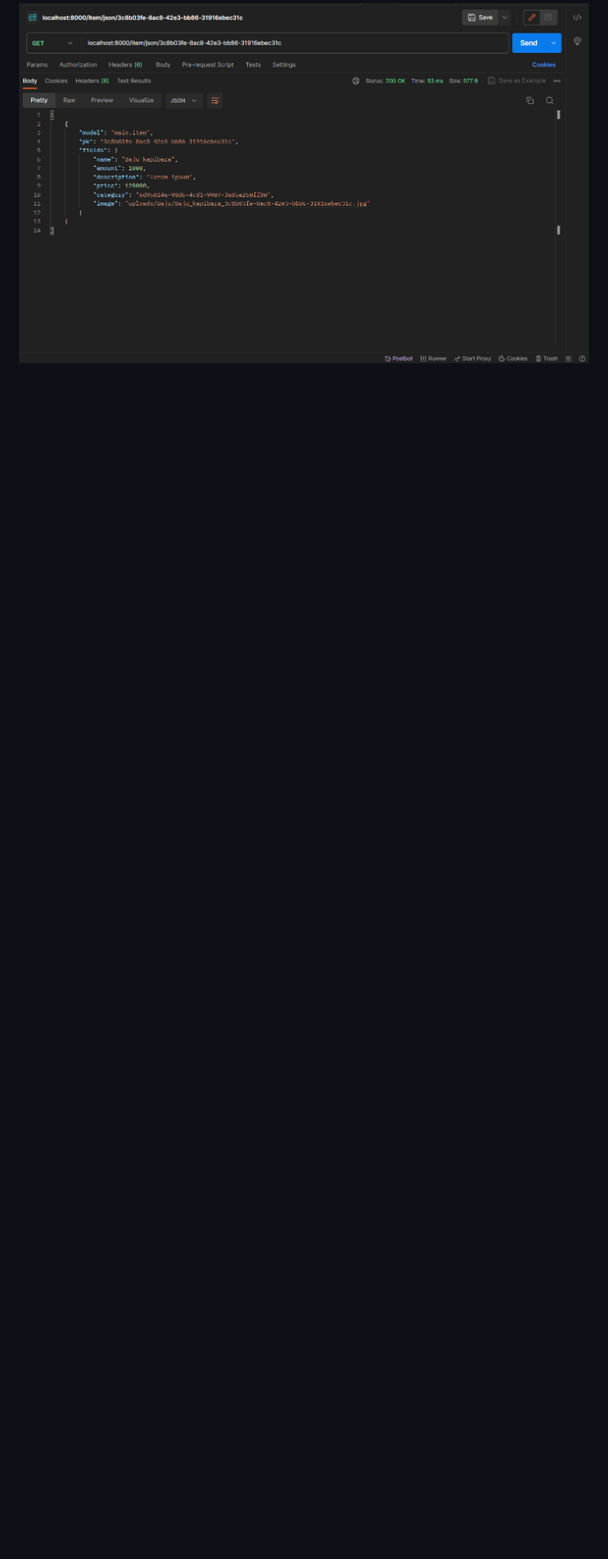
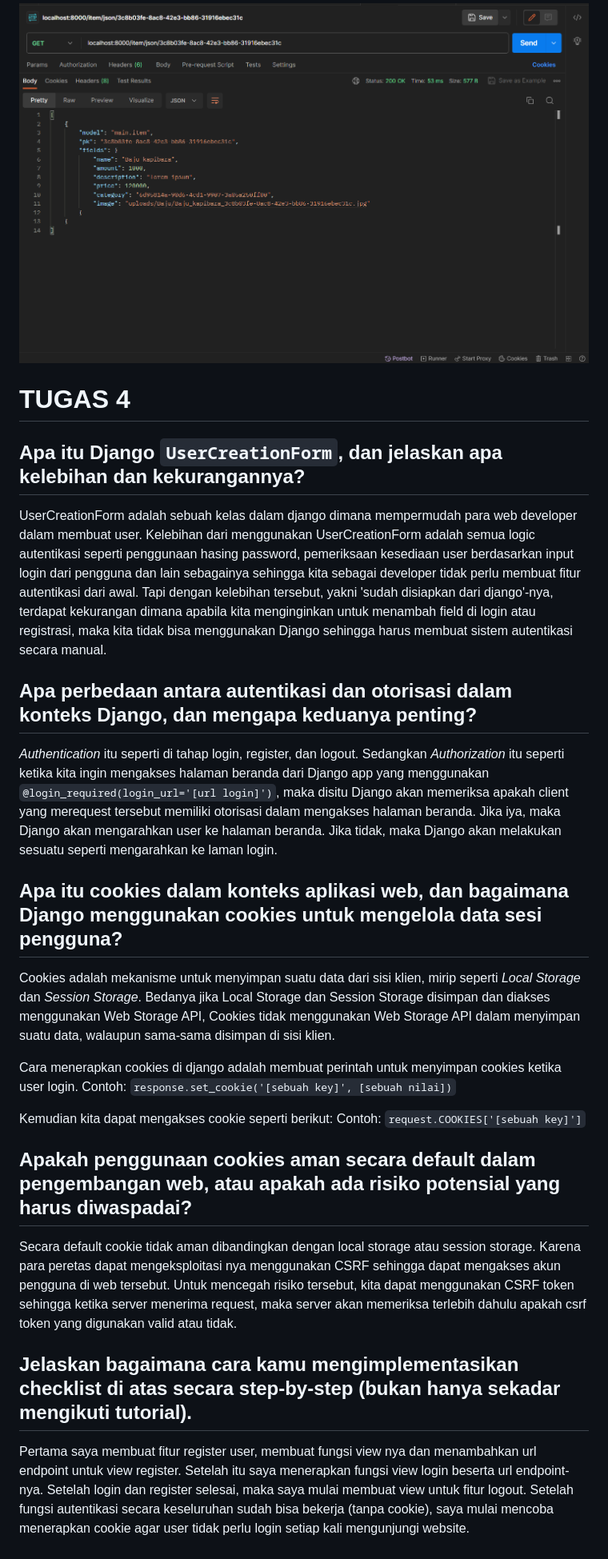
Before and after one commit to Arxeno/django-merch-shop, a Markdown page: README.md, the part around the change. Shown at 80% size. Drawn GitHub-style; blank space fills up the shorter version.

```diff
--- a/README.md
+++ b/README.md
@@ -108,3 +108,31 @@ Endpoint JSON: /item/json
 
 Endpoint JSON by ID: /item/json/:id
 ![SS JSON by ID](/JSON%20by%20ID.png)
+
+# TUGAS 4
+
+## Apa itu Django `UserCreationForm`, dan jelaskan apa kelebihan dan kekurangannya?
+
+UserCreationForm adalah sebuah kelas dalam django dimana mempermudah para web developer dalam membuat user. Kelebihan dari menggunakan UserCreationForm adalah semua logic autentikasi seperti penggunaan hasing password, pemeriksaan kesediaan user berdasarkan input login dari pengguna dan lain sebagainya sehingga kita sebagai developer tidak perlu membuat fitur autentikasi dari awal. Tapi dengan kelebihan tersebut, yakni 'sudah disiapkan dari django'-nya, terdapat kekurangan dimana apabila kita menginginkan untuk menambah field di login atau registrasi, maka kita tidak bisa menggunakan Django sehingga harus membuat sistem autentikasi secara manual.
+
+## Apa perbedaan antara autentikasi dan otorisasi dalam konteks Django, dan mengapa keduanya penting?
+
+_Authentication_ itu seperti di tahap login, register, dan logout. Sedangkan _Authorization_ itu seperti ketika kita ingin mengakses halaman beranda dari Django app yang menggunakan `@login_required(login_url='[url login]')`, maka disitu Django akan memeriksa apakah client yang merequest tersebut memiliki otorisasi dalam mengakses halaman beranda. Jika iya, maka Django akan mengarahkan user ke halaman beranda. Jika tidak, maka Django akan melakukan sesuatu seperti mengarahkan ke laman login.
+
+## Apa itu cookies dalam konteks aplikasi web, dan bagaimana Django menggunakan cookies untuk mengelola data sesi pengguna?
+
+Cookies adalah mekanisme untuk menyimpan suatu data dari sisi klien, mirip seperti _Local Storage_ dan _Session Storage_. Bedanya jika Local Storage dan Session Storage disimpan dan diakses menggunakan Web Storage API, Cookies tidak menggunakan Web Storage API dalam menyimpan suatu data, walaupun sama-sama disimpan di sisi klien.
+
+Cara menerapkan cookies di django adalah membuat perintah untuk menyimpan cookies ketika user login.
+Contoh: `response.set_cookie('[sebuah key]', [sebuah nilai])`
+
+Kemudian kita dapat mengakses cookie seperti berikut:
+Contoh: `request.COOKIES['[sebuah key]']`
+
+## Apakah penggunaan cookies aman secara default dalam pengembangan web, atau apakah ada risiko potensial yang harus diwaspadai?
+
+Secara default cookie tidak aman dibandingkan dengan local storage atau session storage. Karena para peretas dapat mengeksploitasi nya menggunakan CSRF sehingga dapat mengakses akun pengguna di web tersebut. Untuk mencegah risiko tersebut, kita dapat menggunakan CSRF token sehingga ketika server menerima request, maka server akan memeriksa terlebih dahulu apakah csrf token yang digunakan valid atau tidak.
+
+## Jelaskan bagaimana cara kamu mengimplementasikan checklist di atas secara step-by-step (bukan hanya sekadar mengikuti tutorial).
+
+Pertama saya membuat fitur register user, membuat fungsi view nya dan menambahkan url endpoint untuk view register. Setelah itu saya menerapkan fungsi view login beserta url endpoint-nya. Setelah login dan register selesai, maka saya mulai membuat view untuk fitur logout. Setelah fungsi autentikasi secara keseluruhan sudah bisa bekerja (tanpa cookie), saya mulai mencoba menerapkan cookie agar user tidak perlu login setiap kali mengunjungi website.
```
